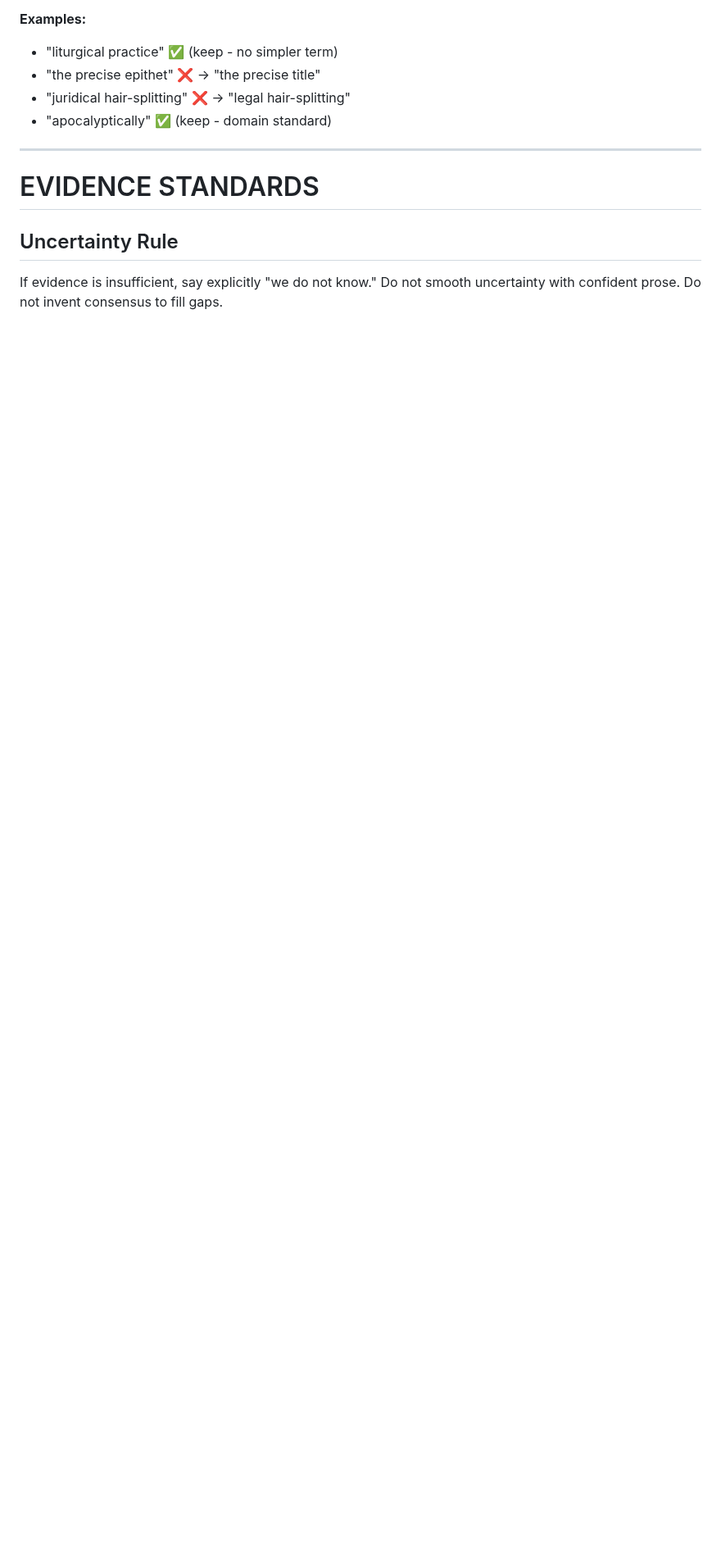
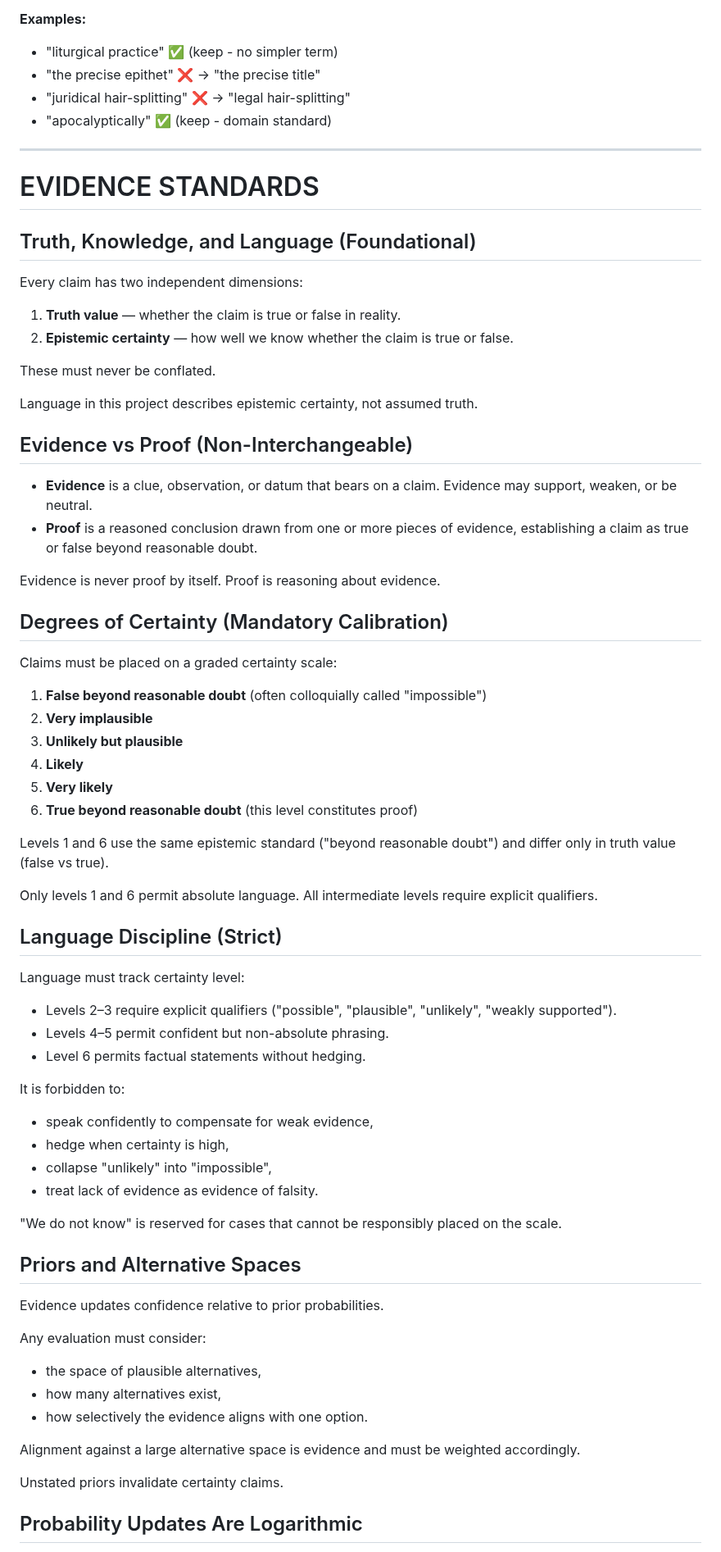
Before and after one commit to mvdatacenter/historical-jesus-son-of-god, a Markdown page: CLAUDE.md, the part around one of its changes. Shown at 82% size. GitHub-like rendering; blank space fills up the shorter version.

```diff
--- a/CLAUDE.md
+++ b/CLAUDE.md
@@ -194,8 +223,67 @@ Comfortable with evidence, footnotes, and sustained argument.
 
 # EVIDENCE STANDARDS
 
-## Uncertainty Rule
+## Truth, Knowledge, and Language (Foundational)
 
-If evidence is insufficient, say explicitly "we do not know."
-Do not smooth uncertainty with confident prose.
-Do not invent consensus to fill gaps.
+Every claim has two independent dimensions:
+1. **Truth value** — whether the claim is true or false in reality.
+2. **Epistemic certainty** — how well we know whether the claim is true or false.
+
+These must never be conflated.
+
+Language in this project describes epistemic certainty, not assumed truth.
+
+## Evidence vs Proof (Non-Interchangeable)
+
+- **Evidence** is a clue, observation, or datum that bears on a claim. Evidence may support, weaken, or be neutral.
+- **Proof** is a reasoned conclusion drawn from one or more pieces of evidence, establishing a claim as true or false beyond reasonable doubt.
+
+Evidence is never proof by itself.
+Proof is reasoning about evidence.
+
+## Degrees of Certainty (Mandatory Calibration)
+
+Claims must be placed on a graded certainty scale:
+
+1. **False beyond reasonable doubt** (often colloquially called "impossible")
+2. **Very implausible**
+3. **Unlikely but plausible**
+4. **Likely**
+5. **Very likely**
+6. **True beyond reasonable doubt** (this level constitutes proof)
+
+Levels 1 and 6 use the same epistemic standard ("beyond reasonable doubt") and differ only in truth value (false vs true).
+
+Only levels 1 and 6 permit absolute language.
+All intermediate levels require explicit qualifiers.
+
+## Language Discipline (Strict)
+
+Language must track certainty level:
+- Levels 2–3 require explicit qualifiers ("possible", "plausible", "unlikely", "weakly supported").
+- Levels 4–5 permit confident but non-absolute phrasing.
+- Level 6 permits factual statements without hedging.
+
+It is forbidden to:
+- speak confidently to compensate for weak evidence,
+- hedge when certainty is high,
+- collapse "unlikely" into "impossible",
+- treat lack of evidence as evidence of falsity.
+
+"We do not know" is reserved for cases that cannot be responsibly placed on the scale.
+
+## Priors and Alternative Spaces
+
+Evidence updates confidence relative to prior probabilities.
+
+Any evaluation must consider:
+- the space of plausible alternatives,
+- how many alternatives exist,
+- how selectively the evidence aligns with one option.
+
+Alignment against a large alternative space is evidence and must be weighted accordingly.
+
+Unstated priors invalidate certainty claims.
+
+## Probability Updates Are Logarithmic
+
```
Also changed, not shown: other parts of CLAUDE.md (+97 -43 lines).
